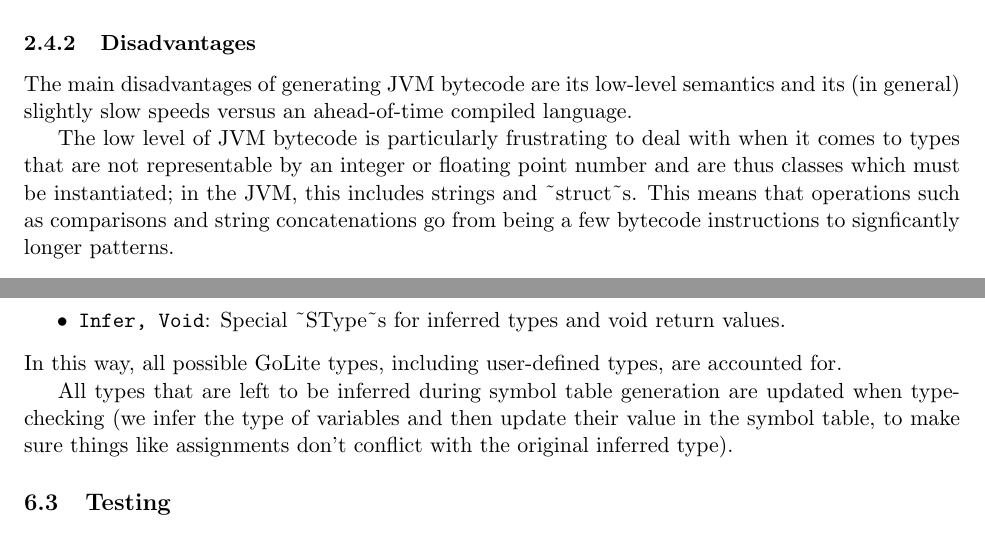
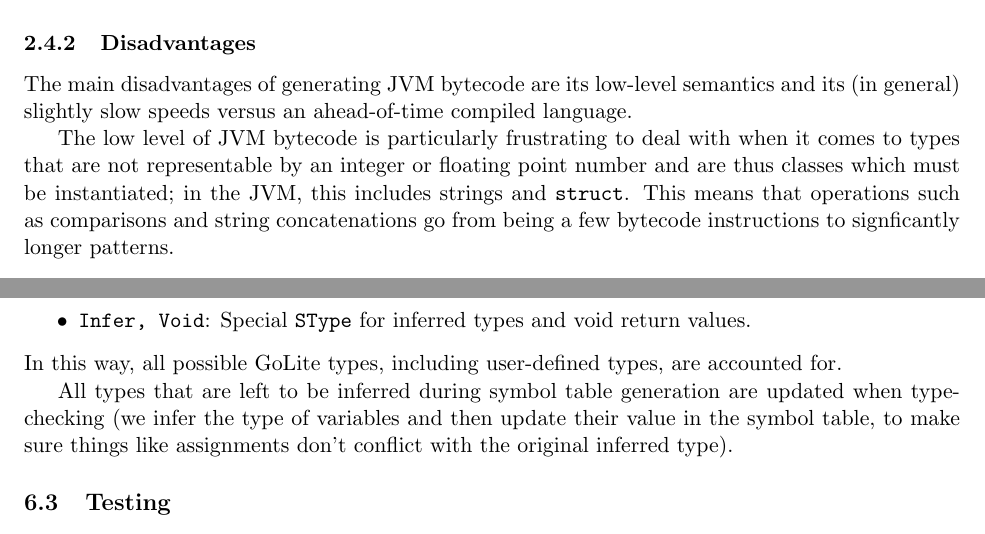
Before and after one commit to gompiler/glc, a LaTeX document (doc/Report.tex): two parts of pages 5 and 11 of 16, joined at a grey line, cut so that both start at the same text. Compiled offline with pdfLaTeX.

Commit message:
Remove ascii tilde

```diff
--- a/doc/Report.tex
+++ b/doc/Report.tex
@@ -158,8 +158,7 @@ ahead-of-time compiled language.
 The low level of JVM bytecode is particularly frustrating to deal with
 when it comes to types that are not representable by an integer or
 floating point number and are thus classes which must be instantiated;
-in the JVM, this includes strings and
-\textasciitilde{}struct\textasciitilde{}s. This means that operations
+in the JVM, this includes strings and \texttt{struct}. This means that operations
 such as comparisons and string concatenations go from being a few
 bytecode instructions to signficantly longer patterns.
 \section{Scanner}
@@ -493,7 +492,7 @@ vital information concerning the types we define in the original
   eventually to a base type.
 \item \texttt{PInt, PFloat64, PBool, PRune, PString}: Base types.
 \item \texttt{Infer, Void}: Special
-  \textasciitilde{}SType\textasciitilde{}s for inferred types and void
+  \texttt{SType} for inferred types and void
   return values.
 \end{itemize}
 In this way, all possible GoLite types, including user-defined types,
```
